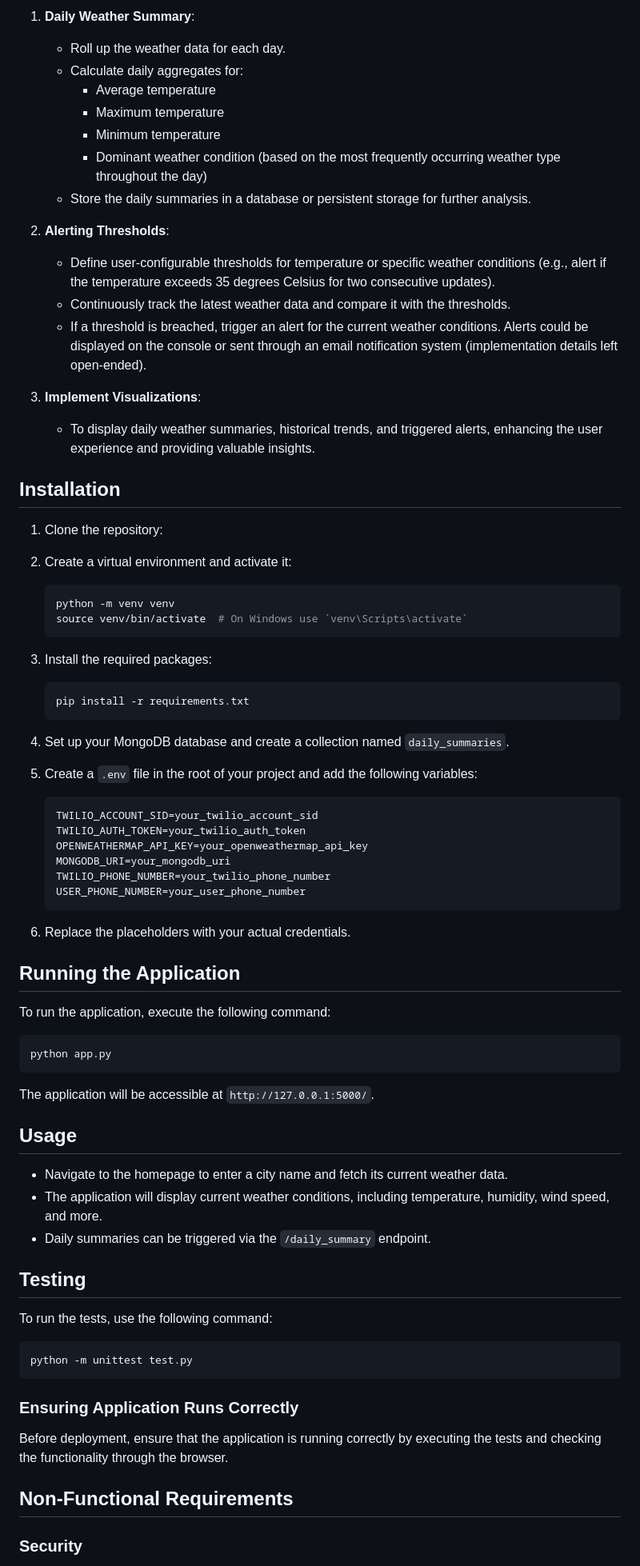
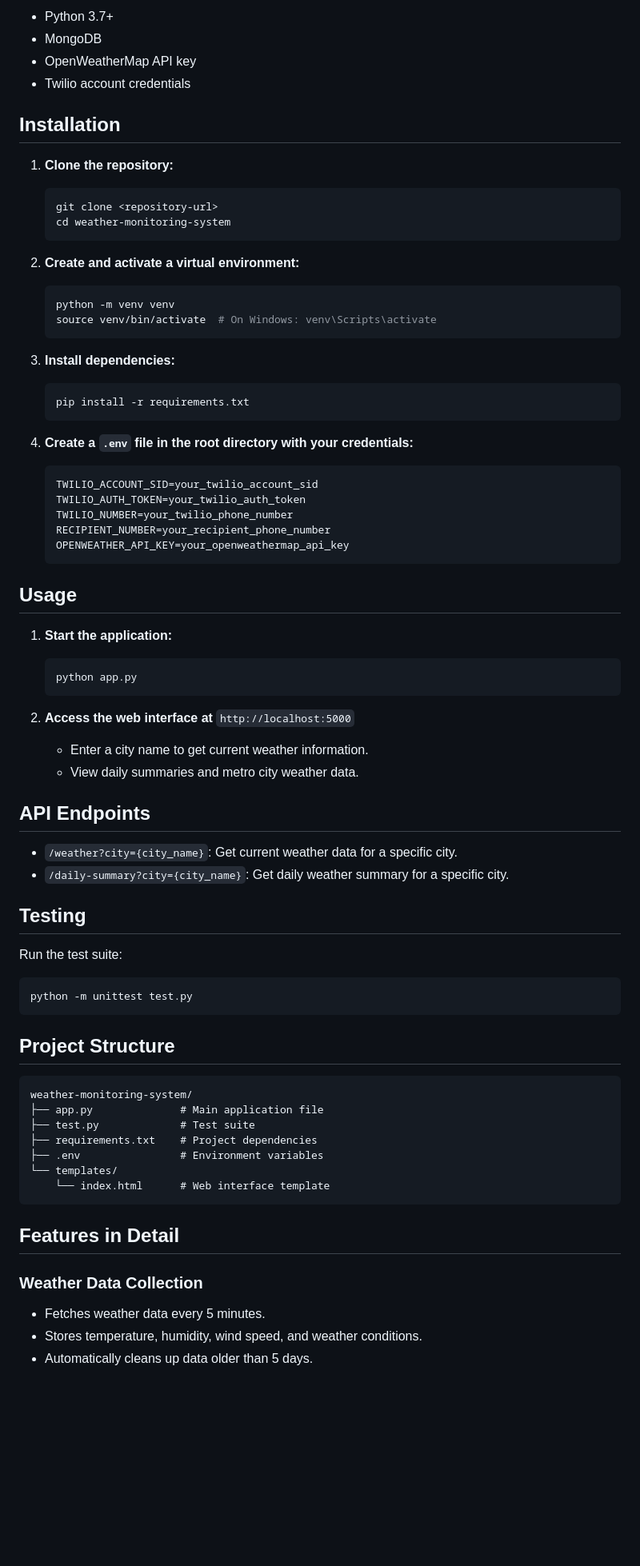
Before and after one commit to PriyabrataBehera-24/Weather-Monitoring-System, a Markdown page: readme.md, the part around one of its changes. Shown at 80% size. GitHub-like rendering; blank space fills up the shorter version.

````diff
--- a/readme.md
+++ b/readme.md
@@ -46,82 +38,82 @@ The system will continuously retrieve weather data from the OpenWeatherMap API.
-1. **Daily Weather Summary**:
-   - Roll up the weather data for each day.
-   - Calculate daily aggregates for:
-     - Average temperature
-     - Maximum temperature
-     - Minimum temperature
-     - Dominant weather condition (based on the most frequently occurring weather type throughout the day)
-   - Store the daily summaries in a database or persistent storage for further analysis.
-
-2. **Alerting Thresholds**:
-   - Define user-configurable thresholds for temperature or specific weather conditions (e.g., alert if the temperature exceeds 35 degrees Celsius for two consecutive updates).
-   - Continuously track the latest weather data and compare it with the thresholds.
-   - If a threshold is breached, trigger an alert for the current weather conditions. Alerts could be displayed on the console or sent through an email notification system (implementation details left open-ended).
-
-3. **Implement Visualizations**:
-   - To display daily weather summaries, historical trends, and triggered alerts, enhancing the user experience and providing valuable insights.
+- Python 3.7+
+- MongoDB
+- OpenWeatherMap API key
+- Twilio account credentials
 
 ## Installation
 
-1. Clone the repository:
+1. **Clone the repository:**
 
+   ```bash
+   git clone <repository-url>
+   cd weather-monitoring-system
+   ```
 
-2. Create a virtual environment and activate it:
+2. **Create and activate a virtual environment:**
 
    ```bash
    python -m venv venv
-   source venv/bin/activate  # On Windows use `venv\Scripts\activate`
+   source venv/bin/activate  # On Windows: venv\Scripts\activate
    ```
 
-3. Install the required packages:
+3. **Install dependencies:**
 
    ```bash
    pip install -r requirements.txt
    ```
 
-4. Set up your MongoDB database and create a collection named `daily_summaries`.
-
-5. Create a `.env` file in the root of your project and add the following variables:
+4. **Create a `.env` file in the root directory with your credentials:**
 
    ```plaintext
    TWILIO_ACCOUNT_SID=your_twilio_account_sid
    TWILIO_AUTH_TOKEN=your_twilio_auth_token
-   OPENWEATHERMAP_API_KEY=your_openweathermap_api_key
-   MONGODB_URI=your_mongodb_uri
-   TWILIO_PHONE_NUMBER=your_twilio_phone_number
-   USER_PHONE_NUMBER=your_user_phone_number
+   TWILIO_NUMBER=your_twilio_phone_number
+   RECIPIENT_NUMBER=your_recipient_phone_number
+   OPENWEATHER_API_KEY=your_openweathermap_api_key
    ```
-
-6. Replace the placeholders with your actual credentials.
-
-## Running the Application
-
-To run the application, execute the following command:
-
-```bash
-python app.py
-```
-
-The application will be accessible at `http://127.0.0.1:5000/`.
 
 ## Usage
 
-- Navigate to the homepage to enter a city name and fetch its current weather data.
-- The application will display current weather conditions, including temperature, humidity, wind speed, and more.
-- Daily summaries can be triggered via the `/daily_summary` endpoint.
+1. **Start the application:**
+
+   ```bash
+   python app.py
+   ```
+
+2. **Access the web interface at** `http://localhost:5000`
+
+   - Enter a city name to get current weather information.
+   - View daily summaries and metro city weather data.
+
+## API Endpoints
+
+- `/weather?city={city_name}`: Get current weather data for a specific city.
+- `/daily-summary?city={city_name}`: Get daily weather summary for a specific city.
 
 ## Testing
 
-To run the tests, use the following command:
+Run the test suite:
 
 ```bash
 python -m unittest test.py
 ```
 
-### Ensuring Application Runs Correctly
+## Project Structure
 
-Before deployment, ensure that the application is running correctly by executing the tests and checking the functionality through the browser.
+```plaintext
+weather-monitoring-system/
+├── app.py              # Main application file
+├── test.py             # Test suite
+├── requirements.txt    # Project dependencies
+├── .env                # Environment variables
+└── templates/
+    └── index.html      # Web interface template
+```
 
-## Non-Functional Requirements
+## Features in Detail
 
-### Security
+### Weather Data Collection
+- Fetches weather data every 5 minutes.
+- Stores temperature, humidity, wind speed, and weather conditions.
+- Automatically cleans up data older than 5 days.
 
````
Also changed, not shown: other parts of readme.md (+39 -35 lines).
